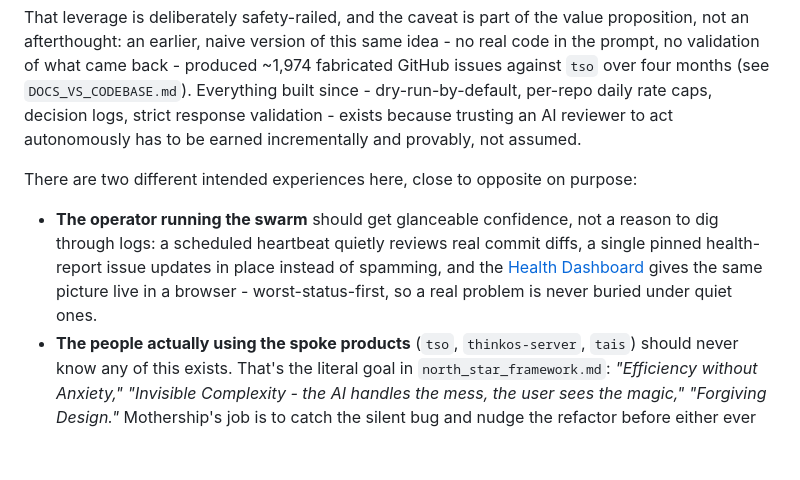
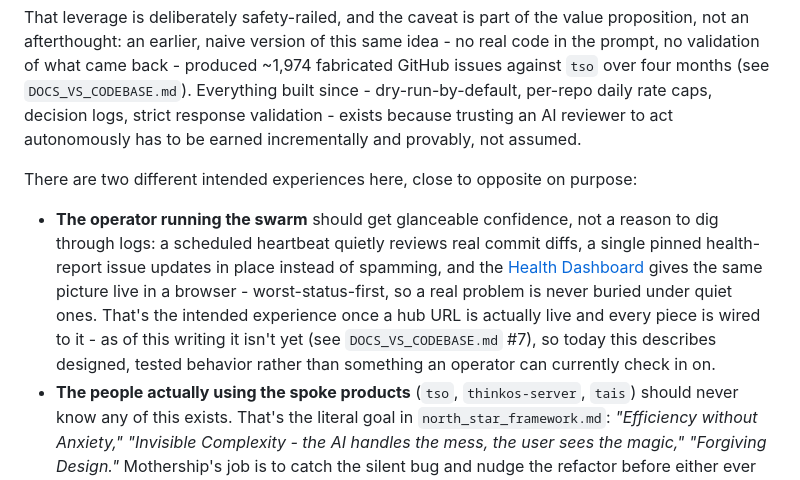
Before and after one commit to adamberneche-afk/Mothership, a Markdown page: README.md, the part around the change. GitHub-like rendering; blank space fills up the shorter version.

Commit message:
docs: disclose that the operator-UX loop in Why This Exists is designed/tested, not yet live
Verified via live GitHub API calls that no heartbeat has ever reached a
deployed hub (Vercel blocked, Apps Script never clasp-deployed), and that
DOCS_VS_CODEBASE.md #7 already discloses this. Why This Exists read on its
own didn't carry that caveat - a reader could come away thinking the
pinned-issue/dashboard operator loop is already running today.

```diff
--- a/README.md
+++ b/README.md
@@ -10,7 +10,7 @@ That leverage is deliberately safety-railed, and the caveat is part of the value
 
 There are two different intended experiences here, close to opposite on purpose:
 
-- **The operator running the swarm** should get glanceable confidence, not a reason to dig through logs: a scheduled heartbeat quietly reviews real commit diffs, a single pinned health-report issue updates in place instead of spamming, and the [Health Dashboard](#health-dashboard-dashboard) gives the same picture live in a browser - worst-status-first, so a real problem is never buried under quiet ones.
+- **The operator running the swarm** should get glanceable confidence, not a reason to dig through logs: a scheduled heartbeat quietly reviews real commit diffs, a single pinned health-report issue updates in place instead of spamming, and the [Health Dashboard](#health-dashboard-dashboard) gives the same picture live in a browser - worst-status-first, so a real problem is never buried under quiet ones. That's the intended experience once a hub URL is actually live and every piece is wired to it - as of this writing it isn't yet (see `DOCS_VS_CODEBASE.md` #7), so today this describes designed, tested behavior rather than something an operator can currently check in on.
 - **The people actually using the spoke products** (`tso`, `thinkos-server`, `tais`) should never know any of this exists. That's the literal goal in `north_star_framework.md`: *"Efficiency without Anxiety," "Invisible Complexity - the AI handles the mess, the user sees the magic," "Forgiving Design."* Mothership's job is to catch the silent bug and nudge the refactor before either ever becomes something a real user has to notice. Success looks like nothing changing for them at all - see [Values Alignment](#values-alignment) below for how this is meant to compound across the whole portfolio.
 
 ## Overview
```
